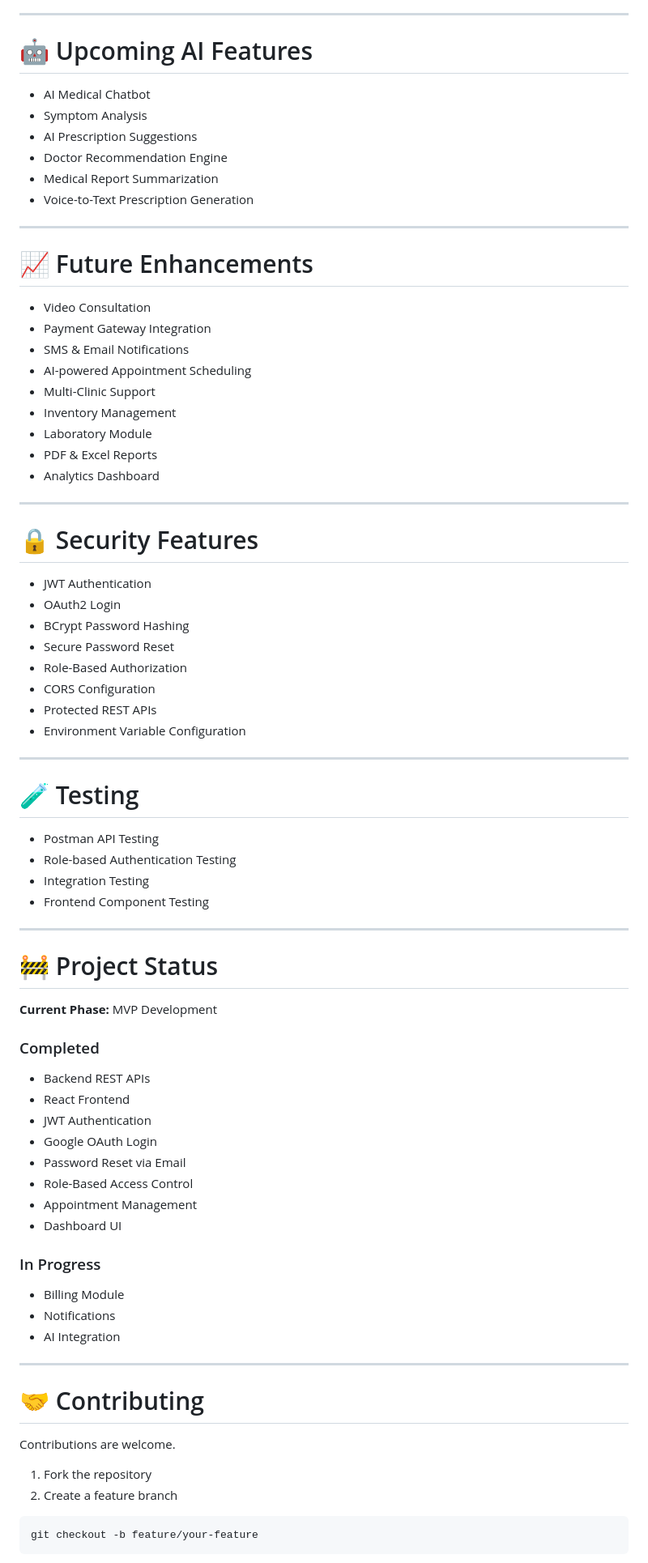
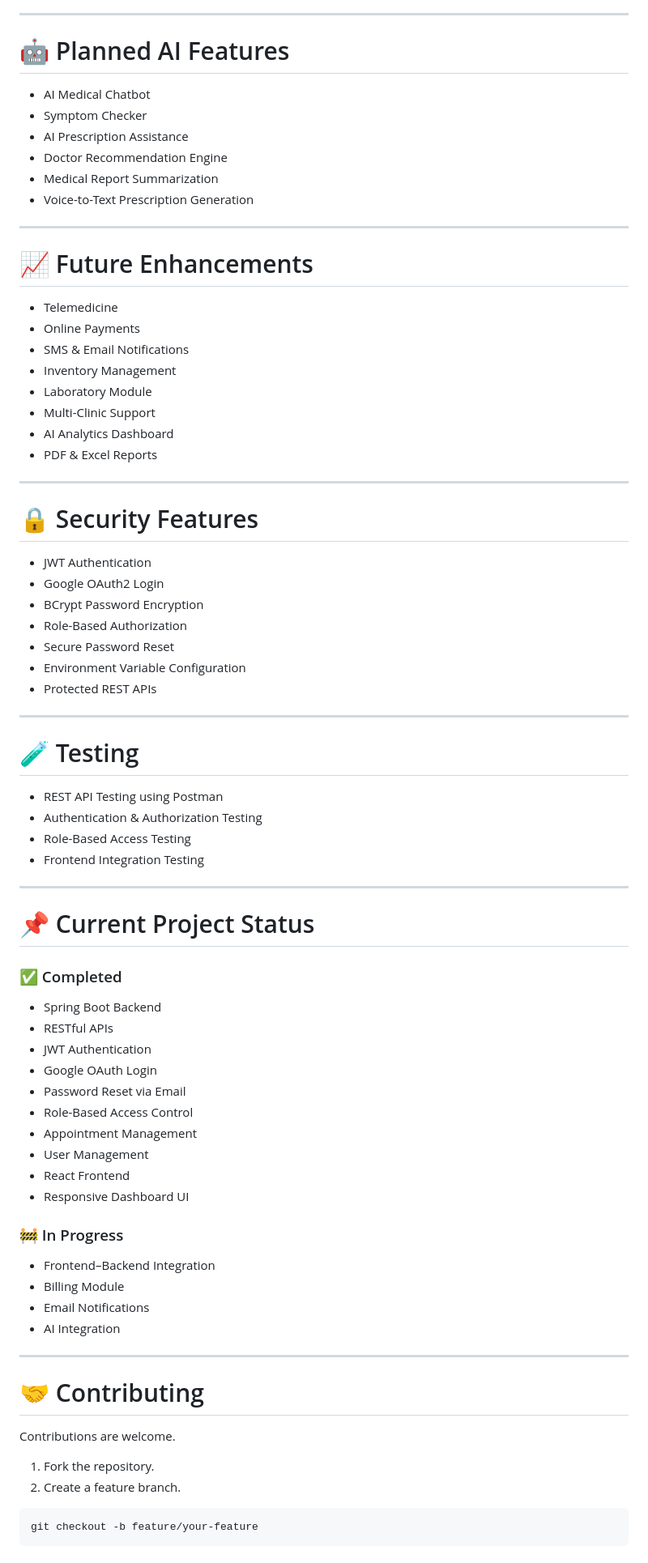
Before and after one commit to DevmalyaBhattacharjee/Clinic-Management-System, a Markdown page: README.md, the part around one of its changes. Shown at 81% size. Rendered like a GitHub page.

Commit message:
Revise README for project name and details
Updated project name and improved descriptions in the README. Enhanced feature lists and clarified future enhancements.

````diff
--- a/README.md
+++ b/README.md
@@ -281,11 +286,11 @@ http://localhost:5173
 
 ---
 
-# 🤖 Upcoming AI Features
+# 🤖 Planned AI Features
 
 - AI Medical Chatbot
-- Symptom Analysis
-- AI Prescription Suggestions
+- Symptom Checker
+- AI Prescription Assistance
 - Doctor Recommendation Engine
 - Medical Report Summarization
 - Voice-to-Text Prescription Generation
@@ -294,59 +299,58 @@ http://localhost:5173
 
 # 📈 Future Enhancements
 
-- Video Consultation
-- Payment Gateway Integration
+- Telemedicine
+- Online Payments
 - SMS & Email Notifications
-- AI-powered Appointment Scheduling
-- Multi-Clinic Support
 - Inventory Management
 - Laboratory Module
+- Multi-Clinic Support
+- AI Analytics Dashboard
 - PDF & Excel Reports
-- Analytics Dashboard
 
 ---
 
 # 🔒 Security Features
 
 - JWT Authentication
-- OAuth2 Login
-- BCrypt Password Hashing
+- Google OAuth2 Login
+- BCrypt Password Encryption
+- Role-Based Authorization
 - Secure Password Reset
-- Role-Based Authorization
-- CORS Configuration
+- Environment Variable Configuration
 - Protected REST APIs
-- Environment Variable Configuration
 
 ---
 
 # 🧪 Testing
 
-- Postman API Testing
-- Role-based Authentication Testing
-- Integration Testing
-- Frontend Component Testing
+- REST API Testing using Postman
+- Authentication & Authorization Testing
+- Role-Based Access Testing
+- Frontend Integration Testing
 
 ---
 
-# 🚧 Project Status
+# 📌 Current Project Status
 
-**Current Phase:** MVP Development
+### ✅ Completed
 
-### Completed
-
-- Backend REST APIs
-- React Frontend
+- Spring Boot Backend
+- RESTful APIs
 - JWT Authentication
 - Google OAuth Login
 - Password Reset via Email
 - Role-Based Access Control
 - Appointment Management
-- Dashboard UI
+- User Management
+- React Frontend
+- Responsive Dashboard UI
 
-### In Progress
+### 🚧 In Progress
 
+- Frontend–Backend Integration
 - Billing Module
-- Notifications
+- Email Notifications
 - AI Integration
 
 ---
@@ -355,8 +359,8 @@ http://localhost:5173
 
 Contributions are welcome.
 
-1. Fork the repository
-2. Create a feature branch
+1. Fork the repository.
+2. Create a feature branch.
 
 ```bash
 git checkout -b feature/your-feature
````
Also changed, not shown: other parts of README.md (+40 -35 lines).
